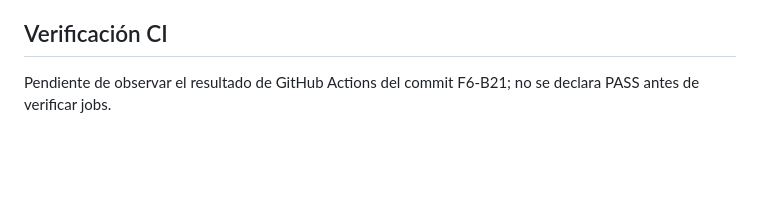
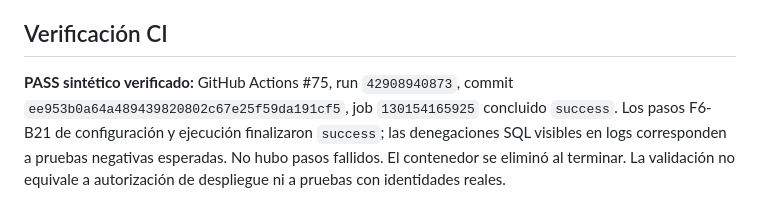
Before and after one commit to Liuben810921/enlace-digital, a Markdown page: docs/f6b21-identity-idempotency-isolated-2026-11-10.md, the part around the change. Rendered like a GitHub page; blank space fills up the shorter version.

Commit message:
docs: record verified F6-B21 isolated PostgreSQL CI #75 and no-go boundaries

```diff
--- a/docs/f6b21-identity-idempotency-isolated-2026-11-10.md
+++ b/docs/f6b21-identity-idempotency-isolated-2026-11-10.md
@@ -29,4 +29,4 @@ No hay conexión a Supabase, datos históricos, pedidos, correo, secretos reales
 **Autorización A (independiente):** necesaria antes de cualquier modificación de staging. **Autorización B (independiente):** necesaria antes de cualquier lectura de datos históricos, incluso agregados. Ninguna está concedida.
 
 ## Verificación CI
-Pendiente de observar el resultado de GitHub Actions del commit F6-B21; no se declara PASS antes de verificar jobs.
+**PASS sintético verificado:** GitHub Actions #75, run `42908940873`, commit `ee953b0a64a489439820802c67e25f59da191cf5`, job `130154165925` concluido `success`. Los pasos F6-B21 de configuración y ejecución finalizaron `success`; las denegaciones SQL visibles en logs corresponden a pruebas negativas esperadas. No hubo pasos fallidos. El contenedor se eliminó al terminar. La validación no equivale a autorización de despliegue ni a pruebas con identidades reales.
```
